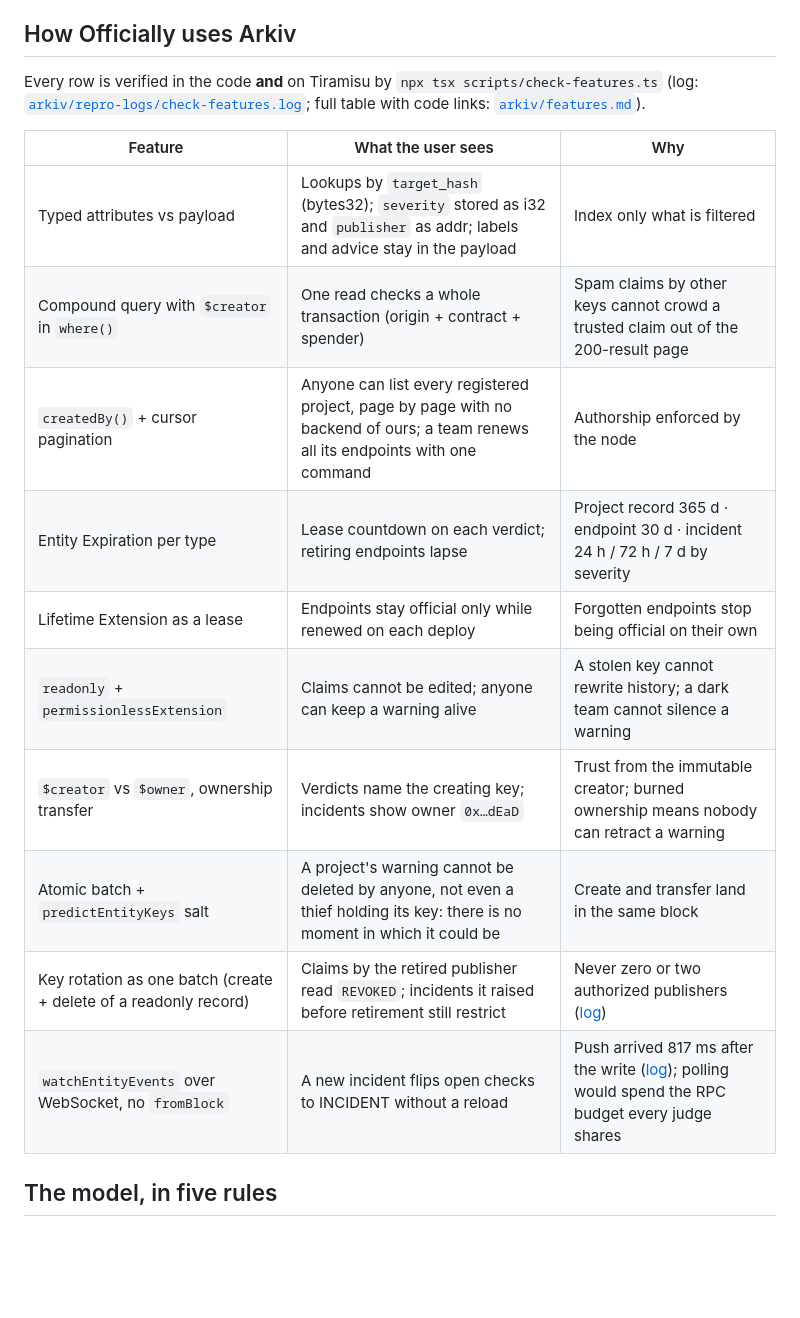
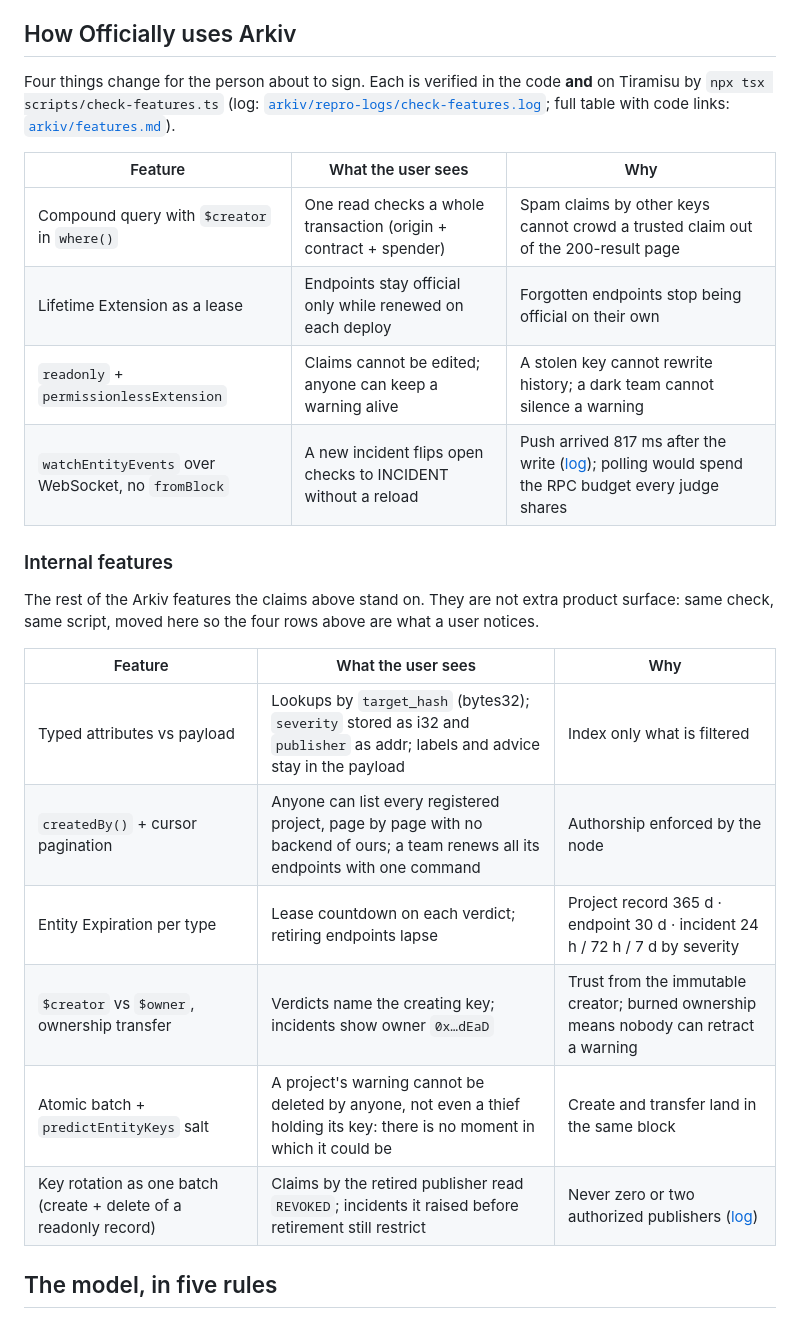
Before and after one commit to Ryugi62/officially, a Markdown page: README.md, the part around the change. GitHub-like rendering; blank space fills up the shorter version.

Commit message:
README: How table 10 -> 4 user-visible rows + Internal features; SPEC AC-28/29

```diff
--- a/README.md
+++ b/README.md
@@ -74,20 +74,27 @@ The pattern repeats because the victim does everything right: they type the real
 
 ## How Officially uses Arkiv
 
-Every row is verified in the code **and** on Tiramisu by `npx tsx scripts/check-features.ts` (log: [`arkiv/repro-logs/check-features.log`](arkiv/repro-logs/check-features.log); full table with code links: [`arkiv/features.md`](arkiv/features.md)).
+Four things change for the person about to sign. Each is verified in the code **and** on Tiramisu by `npx tsx scripts/check-features.ts` (log: [`arkiv/repro-logs/check-features.log`](arkiv/repro-logs/check-features.log); full table with code links: [`arkiv/features.md`](arkiv/features.md)).
+
+| Feature | What the user sees | Why |
+|---|---|---|
+| Compound query with `$creator` in `where()` | One read checks a whole transaction (origin + contract + spender) | Spam claims by other keys cannot crowd a trusted claim out of the 200-result page |
+| Lifetime Extension as a lease | Endpoints stay official only while renewed on each deploy | Forgotten endpoints stop being official on their own |
+| `readonly` + `permissionlessExtension` | Claims cannot be edited; anyone can keep a warning alive | A stolen key cannot rewrite history; a dark team cannot silence a warning |
+| `watchEntityEvents` over WebSocket, no `fromBlock` | A new incident flips open checks to INCIDENT without a reload | Push arrived 817 ms after the write ([log](arkiv/repro-logs/ws-incident-latency.log)); polling would spend the RPC budget every judge shares |
+
+### Internal features
+
+The rest of the Arkiv features the claims above stand on. They are not extra product surface: same check, same script, moved here so the four rows above are what a user notices.
 
 | Feature | What the user sees | Why |
 |---|---|---|
 | Typed attributes vs payload | Lookups by `target_hash` (bytes32); `severity` stored as i32 and `publisher` as addr; labels and advice stay in the payload | Index only what is filtered |
-| Compound query with `$creator` in `where()` | One read checks a whole transaction (origin + contract + spender) | Spam claims by other keys cannot crowd a trusted claim out of the 200-result page |
 | `createdBy()` + cursor pagination | Anyone can list every registered project, page by page with no backend of ours; a team renews all its endpoints with one command | Authorship enforced by the node |
 | Entity Expiration per type | Lease countdown on each verdict; retiring endpoints lapse | Project record 365 d · endpoint 30 d · incident 24 h / 72 h / 7 d by severity |
-| Lifetime Extension as a lease | Endpoints stay official only while renewed on each deploy | Forgotten endpoints stop being official on their own |
-| `readonly` + `permissionlessExtension` | Claims cannot be edited; anyone can keep a warning alive | A stolen key cannot rewrite history; a dark team cannot silence a warning |
 | `$creator` vs `$owner`, ownership transfer | Verdicts name the creating key; incidents show owner `0x…dEaD` | Trust from the immutable creator; burned ownership means nobody can retract a warning |
 | Atomic batch + `predictEntityKeys` salt | A project's warning cannot be deleted by anyone, not even a thief holding its key: there is no moment in which it could be | Create and transfer land in the same block |
 | Key rotation as one batch (create + delete of a readonly record) | Claims by the retired publisher read `REVOKED`; incidents it raised before retirement still restrict | Never zero or two authorized publishers ([log](arkiv/repro-logs/rotation.log)) |
-| `watchEntityEvents` over WebSocket, no `fromBlock` | A new incident flips open checks to INCIDENT without a reload | Push arrived 817 ms after the write ([log](arkiv/repro-logs/ws-incident-latency.log)); polling would spend the RPC budget every judge shares |
 
 ## The model, in five rules
 
```
Also changed, not shown: SPEC.md (+2 -0 lines).
